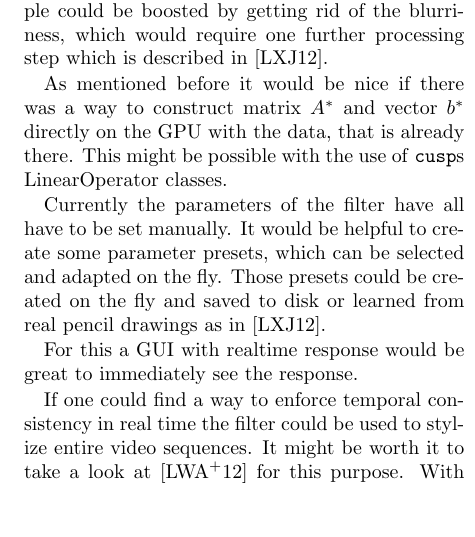
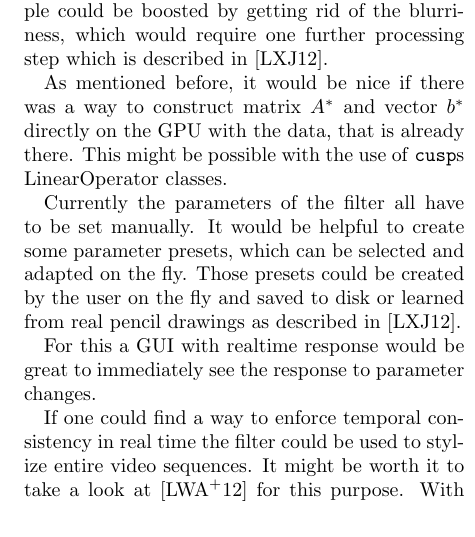
Before and after one commit to sburnicki/image-pencil-filter, a LaTeX document (doc/report/ScetchFilter.tex, which reads doc/report/future-work.tex): part of one column of page 10 of 10, cut so that both start at the same text. Compiled offline with pdfLaTeX.

Commit message:
changes in future work

```diff
--- a/doc/report/future-work.tex
+++ b/doc/report/future-work.tex
@@ -6,18 +6,18 @@ The quality of our line sketch filter for example could be boosted by getting
 rid of the blurriness, which would require one further processing step which is
 described in \cite{mainPaper}.
 
-As mentioned before it would be nice if there was a way to construct matrix
+As mentioned before, it would be nice if there was a way to construct matrix
 $A^*$ and vector $b^*$ directly on the GPU with the data, that is already
 there. This might be possible with the use of \texttt{cusp}s LinearOperator
 classes.
 
-Currently the parameters of the filter have all have to be set manually. It
-would be helpful to create some parameter presets, which can be
-selected and adapted on the fly. Those presets could be created on the fly
-and saved to disk or learned from real pencil drawings as in \cite{mainPaper}.
+Currently the parameters of the filter all have to be set manually. It would be
+helpful to create some parameter presets, which can be selected and adapted on
+the fly. Those presets could be created by the user on the fly and saved to disk
+or learned from real pencil drawings as described in \cite{mainPaper}.
 
 For this a GUI with realtime response would be great to immediately see the
-response.
+response to parameter changes.
 
 If one could find a way to enforce temporal consistency in real time the filter
 could be used to stylize entire video sequences. It might be worth it to take a
```
